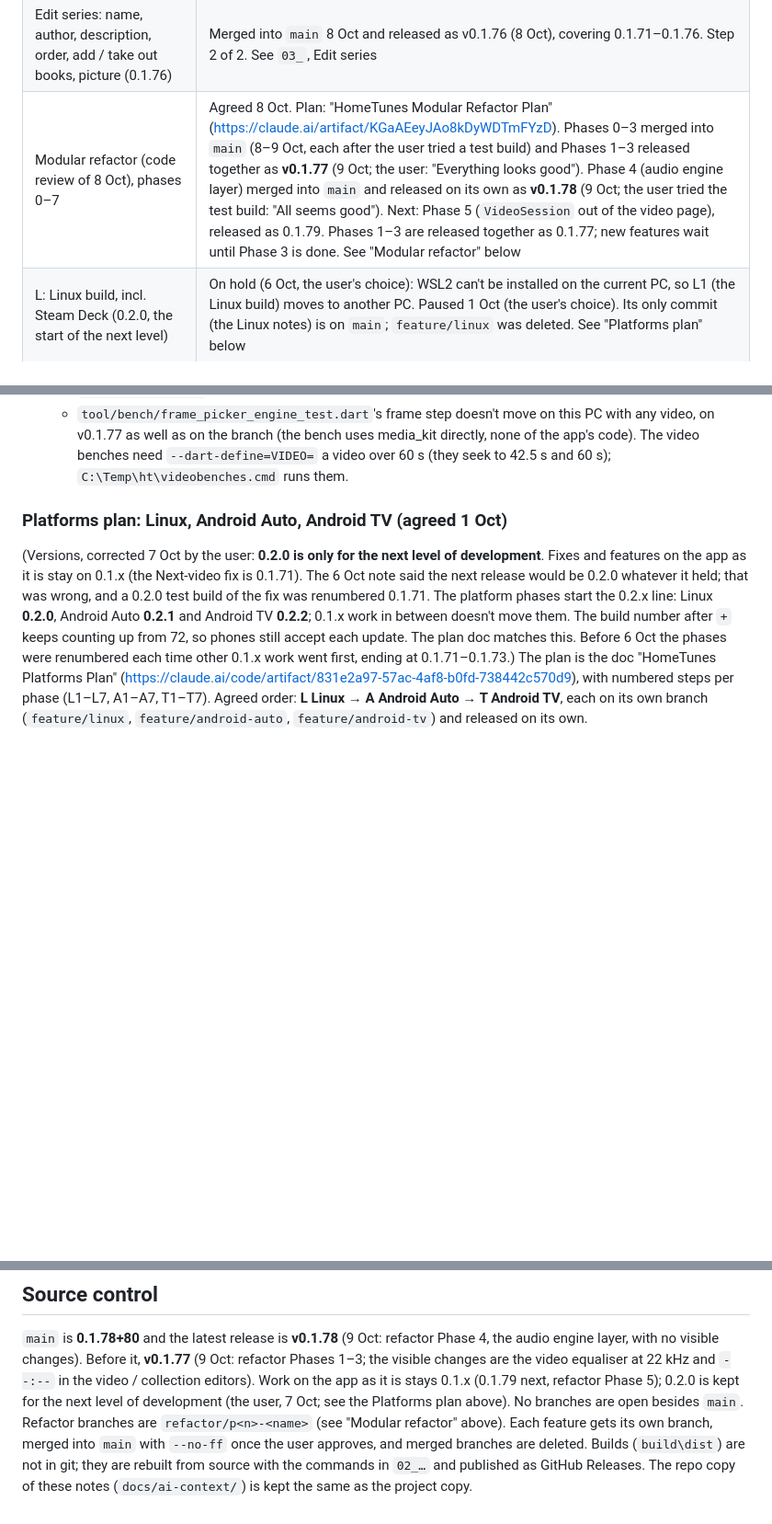
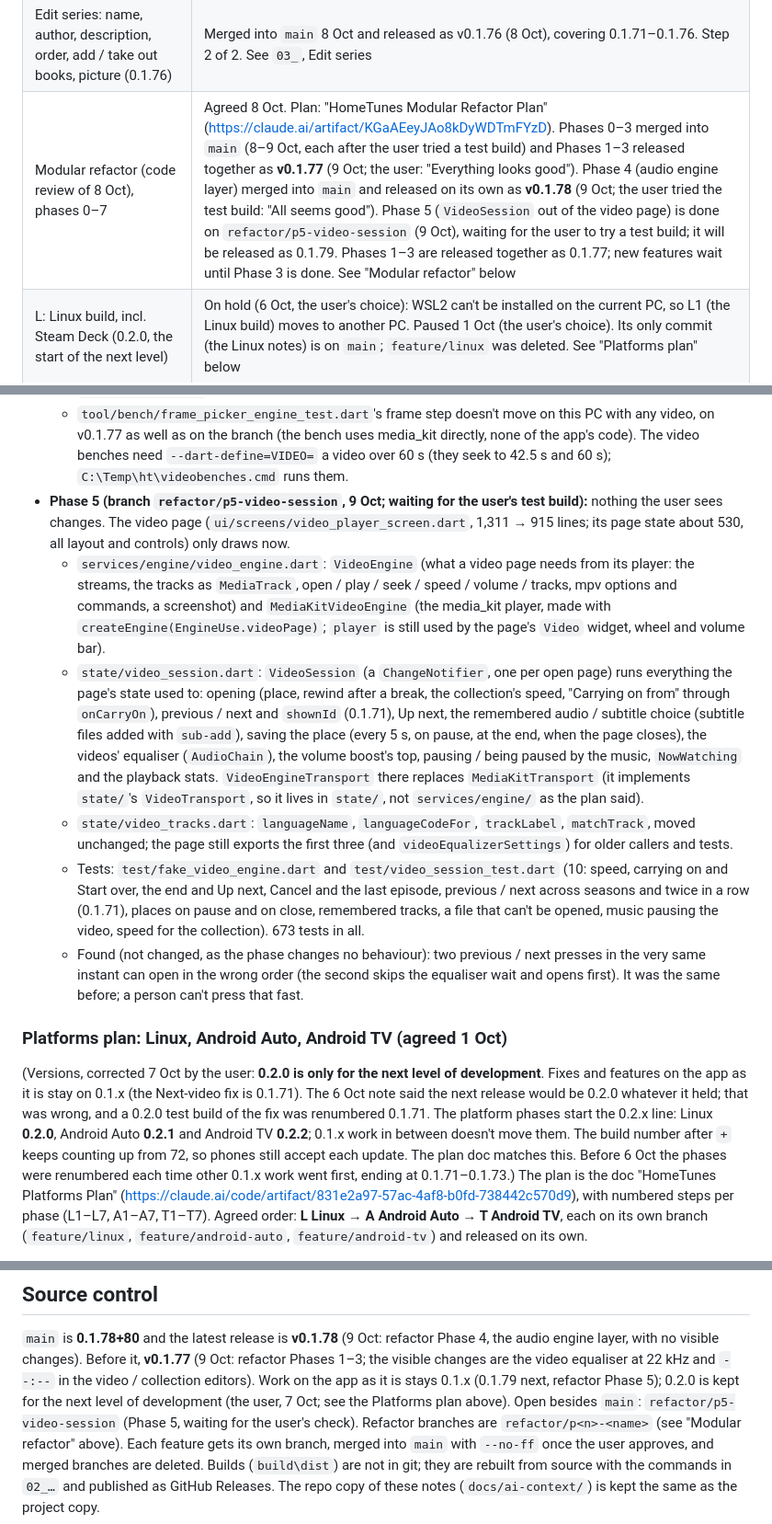
Before and after one commit to Jamesking96/HomeTunes, a Markdown page: docs/ai-context/04_ROADMAP_AND_OPEN_ITEMS.md, 3 parts joined by grey strips. Shown at 92% size. Rendered like a GitHub page; blank space fills up the shorter version.

Commit message:
Refactor phase 5 (3/3): notes
Co-Authored-By: Claude Opus 5.5 <noreply@anthropic.com>

Claude-Session: https://claude.ai/code/session_01GpaMGcrP3sYVeAVpM8B7wJ

```diff
--- a/docs/ai-context/04_ROADMAP_AND_OPEN_ITEMS.md
+++ b/docs/ai-context/04_ROADMAP_AND_OPEN_ITEMS.md
@@ -70,7 +70,7 @@ while commenting".
 | Audiobooks sub-tabs (Series first, then All / In progress / Not started / Finished / Favourites), each with Your Library's filter bar, chips and sorting (0.1.74) | Merged into `main` 8 Oct and released as v0.1.76 (8 Oct), covering 0.1.71–0.1.76. See `03_`, Audiobooks sub-tabs |
 | Audiobook series: a page per series, series cards, favourite series, series in the sidebar (0.1.75) | Merged into `main` 8 Oct and released as v0.1.76 (8 Oct), covering 0.1.71–0.1.76. Step 1 of 2 (the user: "Go with your suggestions"). See `03_`, Audiobook series |
 | Edit series: name, author, description, order, add / take out books, picture (0.1.76) | Merged into `main` 8 Oct and released as v0.1.76 (8 Oct), covering 0.1.71–0.1.76. Step 2 of 2. See `03_`, Edit series |
-| Modular refactor (code review of 8 Oct), phases 0–7 | Agreed 8 Oct. Plan: "HomeTunes Modular Refactor Plan" (https://claude.ai/artifact/KGaAEeyJAo8kDyWDTmFYzD). Phases 0–3 merged into `main` (8–9 Oct, each after the user tried a test build) and Phases 1–3 released together as **v0.1.77** (9 Oct; the user: "Everything looks good"). Phase 4 (audio engine layer) merged into `main` and released on its own as **v0.1.78** (9 Oct; the user tried the test build: "All seems good"). Next: Phase 5 (`VideoSession` out of the video page), released as 0.1.79. Phases 1–3 are released together as 0.1.77; new features wait until Phase 3 is done. See "Modular refactor" below |
+| Modular refactor (code review of 8 Oct), phases 0–7 | Agreed 8 Oct. Plan: "HomeTunes Modular Refactor Plan" (https://claude.ai/artifact/KGaAEeyJAo8kDyWDTmFYzD). Phases 0–3 merged into `main` (8–9 Oct, each after the user tried a test build) and Phases 1–3 released together as **v0.1.77** (9 Oct; the user: "Everything looks good"). Phase 4 (audio engine layer) merged into `main` and released on its own as **v0.1.78** (9 Oct; the user tried the test build: "All seems good"). Phase 5 (`VideoSession` out of the video page) is done on `refactor/p5-video-session` (9 Oct), waiting for the user to try a test build; it will be released as 0.1.79. Phases 1–3 are released together as 0.1.77; new features wait until Phase 3 is done. See "Modular refactor" below |
 | L: Linux build, incl. Steam Deck (0.2.0, the start of the next level) | On hold (6 Oct, the user's choice): WSL2 can't be installed on the current PC, so L1 (the Linux build) moves to another PC. Paused 1 Oct (the user's choice). Its only commit (the Linux notes) is on `main`; `feature/linux` was deleted. See "Platforms plan" below |
 | A: Android Auto (the 0.2.x after L) | After L |
 | T: Android TV (the 0.2.x after A) | After A |
@@ -207,6 +207,29 @@ phases, each on its own branch (`refactor/p<n>-<name>`), merged with `--no-ff` o
   - `tool/bench/frame_picker_engine_test.dart`'s frame step doesn't move on this PC with any video, on v0.1.77 as
     well as on the branch (the bench uses media_kit directly, none of the app's code). The video benches need
     `--dart-define=VIDEO=` a video over 60 s (they seek to 42.5 s and 60 s); `C:\Temp\ht\videobenches.cmd` runs them.
+- **Phase 5 (branch `refactor/p5-video-session`, 9 Oct; waiting for the user's test build):** nothing the user sees
+  changes. The video page (`ui/screens/video_player_screen.dart`, 1,311 → 915 lines; its page state about 530, all
+  layout and controls) only draws now.
+  - `services/engine/video_engine.dart`: `VideoEngine` (what a video page needs from its player: the streams, the
+    tracks as `MediaTrack`, open / play / seek / speed / volume / tracks, mpv options and commands, a screenshot) and
+    `MediaKitVideoEngine` (the media_kit player, made with `createEngine(EngineUse.videoPage)`; `player` is still
+    used by the page's `Video` widget, wheel and volume bar).
+  - `state/video_session.dart`: `VideoSession` (a `ChangeNotifier`, one per open page) runs everything the page's
+    state used to: opening (place, rewind after a break, the collection's speed, "Carrying on from" through
+    `onCarryOn`), previous / next and `shownId` (0.1.71), Up next, the remembered audio / subtitle choice (subtitle
+    files added with `sub-add`), saving the place (every 5 s, on pause, at the end, when the page closes), the
+    videos' equaliser (`AudioChain`), the volume boost's top, pausing / being paused by the music, `NowWatching`
+    and the playback stats. `VideoEngineTransport` there replaces `MediaKitTransport` (it implements `state/`'s
+    `VideoTransport`, so it lives in `state/`, not `services/engine/` as the plan said).
+  - `state/video_tracks.dart`: `languageName`, `languageCodeFor`, `trackLabel`, `matchTrack`, moved unchanged; the
+    page still exports the first three (and `videoEqualizerSettings`) for older callers and tests.
+  - Tests: `test/fake_video_engine.dart` and `test/video_session_test.dart` (10: speed, carrying on and Start over,
+    the end and Up next, Cancel and the last episode, previous / next across seasons and twice in a row (0.1.71),
+    places on pause and on close, remembered tracks, a file that can't be opened, music pausing the video, speed for
+    the collection). 673 tests in all.
+  - Found (not changed, as the phase changes no behaviour): two previous / next presses in the very same instant
+    can open in the wrong order (the second skips the equaliser wait and opens first). It was the same before;
+    a person can't press that fast.
 
 ### Platforms plan: Linux, Android Auto, Android TV (agreed 1 Oct)
 (Versions, corrected 7 Oct by the user: **0.2.0 is only for the next level of development**. Fixes and features on the app as it is stay on 0.1.x (the Next-video fix is 0.1.71). The 6 Oct note said the next release would be 0.2.0 whatever it held; that was wrong, and a 0.2.0 test build of the fix was renumbered 0.1.71. The platform phases start the 0.2.x line: Linux **0.2.0**, Android Auto **0.2.1** and Android TV **0.2.2**; 0.1.x work in between doesn't move them. The build number after `+` keeps counting up from 72, so phones still accept each update. The plan doc matches this. Before 6 Oct the phases were renumbered each time other 0.1.x work went first, ending at 0.1.71–0.1.73.)
@@ -326,7 +349,7 @@ time. What each fix does is in `05_CODE_GUIDE.md` → "Fixed in 0.1.21", and the
 no visible changes). Before it, **v0.1.77** (9 Oct: refactor Phases 1–3; the visible changes
 are the video equaliser at 22 kHz and `--:--` in the video / collection editors). Work on the app as it is stays
 0.1.x (0.1.79 next, refactor Phase 5); 0.2.0 is kept for the next level of development (the user, 7 Oct; see the
-Platforms plan above). No branches are open besides `main`. Refactor branches are `refactor/p<n>-<name>` (see
+Platforms plan above). Open besides `main`: `refactor/p5-video-session` (Phase 5, waiting for the user's check). Refactor branches are `refactor/p<n>-<name>` (see
 "Modular refactor" above). Each feature gets its own branch, merged into `main` with
 `--no-ff` once the user approves, and merged branches are deleted. Builds (`build\dist`) are not in
 git; they are rebuilt from source with the commands in `02_…` and published as GitHub Releases. The
```
Also changed, not shown: docs/ai-context/05_CODE_GUIDE.md (+5 -1 lines).
